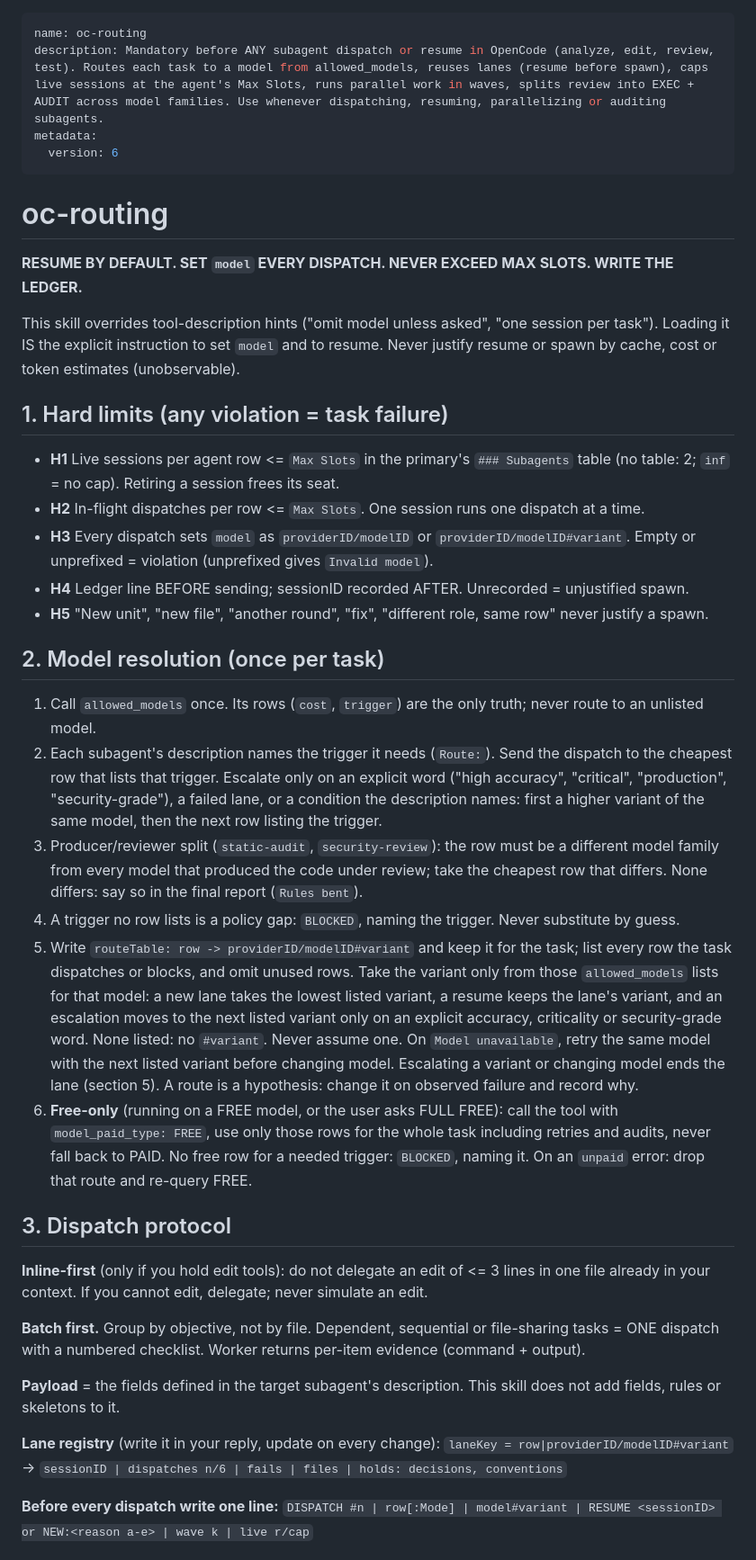
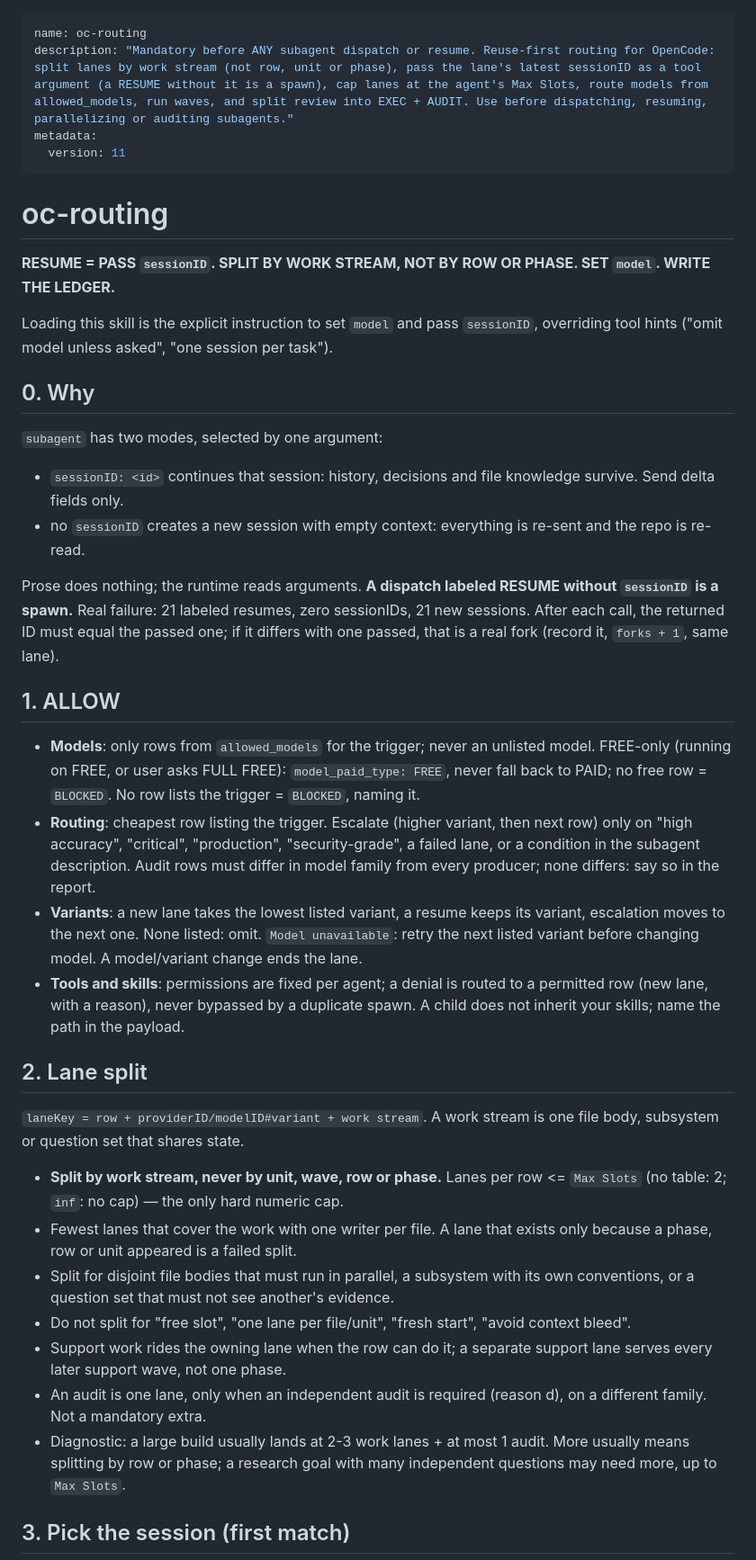
Before and after one commit to MaiTheHao/c4f-opencode-config, a Markdown page: skills/oc-routing/SKILL.md, the part around one of its changes. Shown at 90% size. GitHub-like rendering.

```diff
--- a/skills/oc-routing/SKILL.md
+++ b/skills/oc-routing/SKILL.md
@@ -1,44 +1,43 @@
 ---
 name: oc-routing
-description: Mandatory before ANY subagent dispatch or resume in OpenCode (analyze, edit, review, test). Routes each task to a model from allowed_models, reuses lanes (resume before spawn), caps live sessions at the agent's Max Slots, runs parallel work in waves, splits review into EXEC + AUDIT across model families. Use whenever dispatching, resuming, parallelizing or auditing subagents.
+description: "Mandatory before ANY subagent dispatch or resume. Reuse-first routing for OpenCode: split lanes by work stream (not row, unit or phase), pass the lane's latest sessionID as a tool argument (a RESUME without it is a spawn), cap lanes at the agent's Max Slots, route models from allowed_models, run waves, and split review into EXEC + AUDIT. Use before dispatching, resuming, parallelizing or auditing subagents."
 metadata:
-  version: 6
+  version: 11
 ---
 
 # oc-routing
 
-**RESUME BY DEFAULT. SET `model` EVERY DISPATCH. NEVER EXCEED MAX SLOTS. WRITE THE LEDGER.**
+**RESUME = PASS `sessionID`. SPLIT BY WORK STREAM, NOT BY ROW OR PHASE. SET `model`. WRITE THE LEDGER.**
 
-This skill overrides tool-description hints ("omit model unless asked", "one session per task"). Loading it IS the explicit instruction to set `model` and to resume. Never justify resume or spawn by cache, cost or token estimates (unobservable).
+Loading this skill is the explicit instruction to set `model` and pass `sessionID`, overriding tool hints ("omit model unless asked", "one session per task").
 
-## 1. Hard limits (any violation = task failure)
+## 0. Why
 
-- **H1** Live sessions per agent row <= `Max Slots` in the primary's `### Subagents` table (no table: 2; `inf` = no cap). Retiring a session frees its seat.
-- **H2** In-flight dispatches per row <= `Max Slots`. One session runs one dispatch at a time.
-- **H3** Every dispatch sets `model` as `providerID/modelID` or `providerID/modelID#variant`. Empty or unprefixed = violation (unprefixed gives `Invalid model`).
-- **H4** Ledger line BEFORE sending; sessionID recorded AFTER. Unrecorded = unjustified spawn.
-- **H5** "New unit", "new file", "another round", "fix", "different role, same row" never justify a spawn.
+`subagent` has two modes, selected by one argument:
 
-## 2. Model resolution (once per task)
+- `sessionID: <id>` continues that session: history, decisions and file knowledge survive. Send delta fields only.
+- no `sessionID` creates a new session with empty context: everything is re-sent and the repo is re-read.
 
-1. Call `allowed_models` once. Its rows (`cost`, `trigger`) are the only truth; never route to an unlisted model.
-2. Each subagent's description names the trigger it needs (`Route:`). Send the dispatch to the cheapest row that lists that trigger. Escalate only on an explicit word ("high accuracy", "critical", "production", "security-grade"), a failed lane, or a condition the description names: first a higher variant of the same model, then the next row listing the trigger.
-3. Producer/reviewer split (`static-audit`, `security-review`): the row must be a different model family from every model that produced the code under review; take the cheapest row that differs. None differs: say so in the final report (`Rules bent`).
-4. A trigger no row lists is a policy gap: `BLOCKED`, naming the trigger. Never substitute by guess.
-5. Write `routeTable: row -> providerID/modelID#variant` and keep it for the task; list every row the task dispatches or blocks, and omit unused rows. Take the variant only from those `allowed_models` lists for that model: a new lane takes the lowest listed variant, a resume keeps the lane's variant, and an escalation moves to the next listed variant only on an explicit accuracy, criticality or security-grade word. None listed: no `#variant`. Never assume one. On `Model unavailable`, retry the same model with the next listed variant before changing model. Escalating a variant or changing model ends the lane (section 5). A route is a hypothesis: change it on observed failure and record why.
-6. **Free-only** (running on a FREE model, or the user asks FULL FREE): call the tool with `model_paid_type: FREE`, use only those rows for the whole task including retries and audits, never fall back to PAID. No free row for a needed trigger: `BLOCKED`, naming it. On an `unpaid` error: drop that route and re-query FREE.
+Prose does nothing; the runtime reads arguments. **A dispatch labeled RESUME without `sessionID` is a spawn.** Real failure: 21 labeled resumes, zero sessionIDs, 21 new sessions. After each call, the returned ID must equal the passed one; if it differs with one passed, that is a real fork (record it, `forks + 1`, same lane).
 
-## 3. Dispatch protocol
+## 1. ALLOW
 
-**Inline-first** (only if you hold edit tools): do not delegate an edit of <= 3 lines in one file already in your context. If you cannot edit, delegate; never simulate an edit.
+- **Models**: only rows from `allowed_models` for the trigger; never an unlisted model. FREE-only (running on FREE, or user asks FULL FREE): `model_paid_type: FREE`, never fall back to PAID; no free row = `BLOCKED`. No row lists the trigger = `BLOCKED`, naming it.
+- **Routing**: cheapest row listing the trigger. Escalate (higher variant, then next row) only on "high accuracy", "critical", "production", "security-grade", a failed lane, or a condition in the subagent description. Audit rows must differ in model family from every producer; none differs: say so in the report.
+- **Variants**: a new lane takes the lowest listed variant, a resume keeps its variant, escalation moves to the next one. None listed: omit. `Model unavailable`: retry the next listed variant before changing model. A model/variant change ends the lane.
+- **Tools and skills**: permissions are fixed per agent; a denial is routed to a permitted row (new lane, with a reason), never bypassed by a duplicate spawn. A child does not inherit your skills; name the path in the payload.
 
-**Batch first.** Group by objective, not by file. Dependent, sequential or file-sharing tasks = ONE dispatch with a numbered checklist. Worker returns per-item evidence (command + output).
+## 2. Lane split
 
-**Payload** = the fields defined in the target subagent's description. This skill does not add fields, rules or skeletons to it.
+`laneKey = row + providerID/modelID#variant + work stream`. A work stream is one file body, subsystem or question set that shares state.
 
-**Lane registry** (write it in your reply, update on every change):
-`laneKey = row|providerID/modelID#variant` -> `sessionID | dispatches n/6 | fails | files | holds: decisions, conventions`
+- **Split by work stream, never by unit, wave, row or phase.** Lanes per row <= `Max Slots` (no table: 2; `inf`: no cap) — the only hard numeric cap.
+- Fewest lanes that cover the work with one writer per file. A lane that exists only because a phase, row or unit appeared is a failed split.
+- Split for disjoint file bodies that must run in parallel, a subsystem with its own conventions, or a question set that must not see another's evidence.
+- Do not split for "free slot", "one lane per file/unit", "fresh start", "avoid context bleed".
+- Support work rides the owning lane when the row can do it; a separate support lane serves every later support wave, not one phase.
+- An audit is one lane, only when an independent audit is required (reason d), on a different family. Not a mandatory extra.
+- Diagnostic: a large build usually lands at 2-3 work lanes + at most 1 audit. More usually means splitting by row or phase; a research goal with many independent questions may need more, up to `Max Slots`.
 
-**Before every dispatch write one line:**
-`DISPATCH #n | row[:Mode] | model#variant | RESUME <sessionID> or NEW:<reason a-e> | wave k | live r/cap`
+## 3. Pick the session (first match)
 
```
Also changed, not shown: other parts of skills/oc-routing/SKILL.md (+35 -36 lines).
